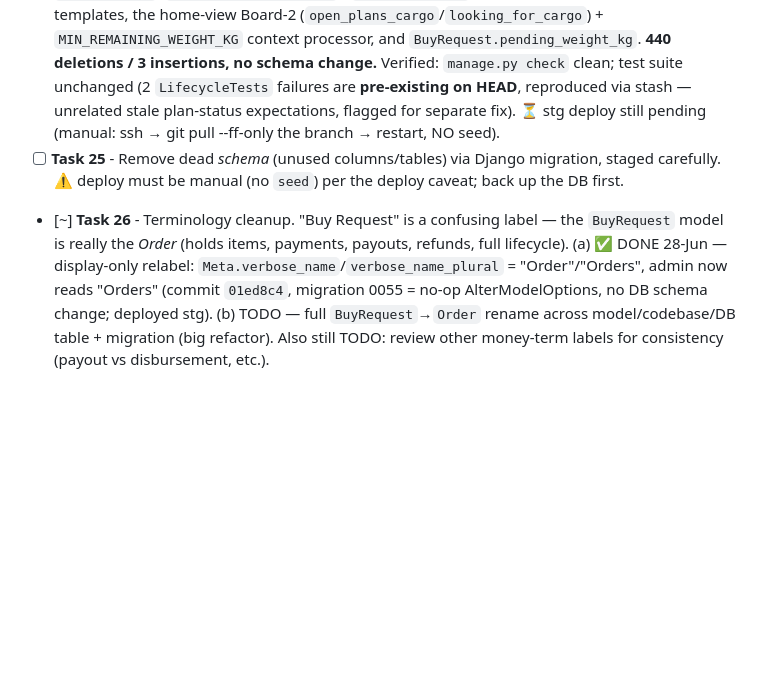
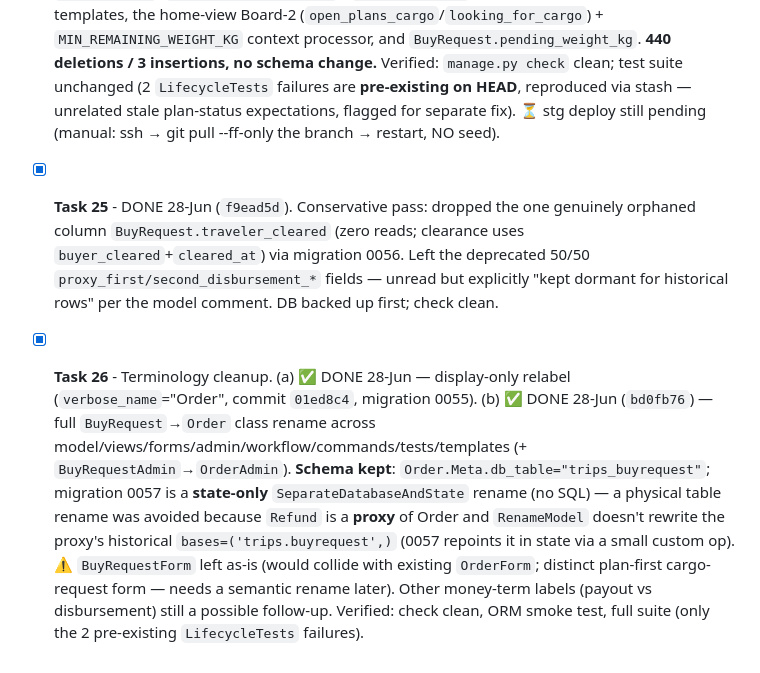
Before and after one commit to br-paruhum/jastip-dev, a Markdown page: proxybuying-obsidian/AI-Context/project_roadmap.md, the part around the change. GitHub-like rendering; blank space fills up the shorter version.

Commit message:
Phase 8: mark Tasks 25 & 26 done in roadmap
Co-Authored-By: Claude Opus 4.8 <noreply@anthropic.com>

```diff
--- a/proxybuying-obsidian/AI-Context/project_roadmap.md
+++ b/proxybuying-obsidian/AI-Context/project_roadmap.md
@@ -122,6 +122,6 @@ Origin: much of the codebase was built to support a one-to-many design (a carrie
 
 - [x] **Task 23** - DONE 28-Jun (`phase8-dead-code-cleanup` branch). Audit written up in [[phase8_task23_dead_code_audit]]. Key result: the abandoned one-to-many "spare baggage" cluster is **mostly NOT dead** — the `cargo_only`/`leg_*` cargo flow is still user-creatable and live. Confirmed code-dead (Tier A): 4 orphan view+route pairs (`offer_estimate_create`, `leg_dropped_off`, `leg_received`, `request_pickup_select`), 4 never-rendered templates (`_home_order_table`, `_home_plan_table`, `_home_looking_for_cargo_table`, `trips/offer_form`), dead home-view "Board 2" logic (`open_plans_cargo`/`looking_for_cargo` + its context processor), and `BuyRequest.pending_weight_kg`. Tier C (schema/data-dead) deferred — needs a dedicated field-by-field pass under Task 25.
 - [x] **Task 24** - DONE 28-Jun (`109b441`, branch `phase8-dead-code-cleanup`). Removed all Tier-A code-dead from the audit: 4 view+route pairs (`offer_estimate_create`, `leg_dropped_off`, `leg_received`, `request_pickup_select`), `ProxyOfferForm` + its imports, 4 never-rendered templates, the home-view Board-2 (`open_plans_cargo`/`looking_for_cargo`) + `MIN_REMAINING_WEIGHT_KG` context processor, and `BuyRequest.pending_weight_kg`. **440 deletions / 3 insertions, no schema change.** Verified: `manage.py check` clean; test suite unchanged (2 `LifecycleTests` failures are **pre-existing on HEAD**, reproduced via stash — unrelated stale plan-status expectations, flagged for separate fix). ⏳ stg deploy still pending (manual: ssh → git pull --ff-only the branch → restart, NO seed).
-- [ ] **Task 25** - Remove dead *schema* (unused columns/tables) via Django migration, staged carefully. ⚠️ deploy must be manual (no `seed`) per the deploy caveat; back up the DB first.
+- [x] **Task 25** - DONE 28-Jun (`f9ead5d`). Conservative pass: dropped the one genuinely orphaned column `BuyRequest.traveler_cleared` (zero reads; clearance uses `buyer_cleared`+`cleared_at`) via migration 0056. Left the deprecated 50/50 `proxy_first/second_disbursement_*` fields — unread but explicitly "kept dormant for historical rows" per the model comment. DB backed up first; check clean.
 
-- [~] **Task 26** - Terminology cleanup. "Buy Request" is a confusing label — the `BuyRequest` model is really the *Order* (holds items, payments, payouts, refunds, full lifecycle). (a) ✅ DONE 28-Jun — display-only relabel: `Meta.verbose_name`/`verbose_name_plural` = "Order"/"Orders", admin now reads "Orders" (commit `01ed8c4`, migration 0055 = no-op AlterModelOptions, no DB schema change; deployed stg). (b) TODO — full `BuyRequest`→`Order` rename across model/codebase/DB table + migration (big refactor). Also still TODO: review other money-term labels for consistency (payout vs disbursement, etc.).
+- [x] **Task 26** - Terminology cleanup. (a) ✅ DONE 28-Jun — display-only relabel (`verbose_name`="Order", commit `01ed8c4`, migration 0055). (b) ✅ DONE 28-Jun (`bd0fb76`) — full `BuyRequest`→`Order` class rename across model/views/forms/admin/workflow/commands/tests/templates (+ `BuyRequestAdmin`→`OrderAdmin`). **Schema kept**: `Order.Meta.db_table="trips_buyrequest"`; migration 0057 is a **state-only** `SeparateDatabaseAndState` rename (no SQL) — a physical table rename was avoided because `Refund` is a **proxy** of Order and `RenameModel` doesn't rewrite the proxy's historical `bases=('trips.buyrequest',)` (0057 repoints it in state via a small custom op). ⚠️ `BuyRequestForm` left as-is (would collide with existing `OrderForm`; distinct plan-first cargo-request form — needs a semantic rename later). Other money-term labels (payout vs disbursement) still a possible follow-up. Verified: check clean, ORM smoke test, full suite (only the 2 pre-existing `LifecycleTests` failures).
```
